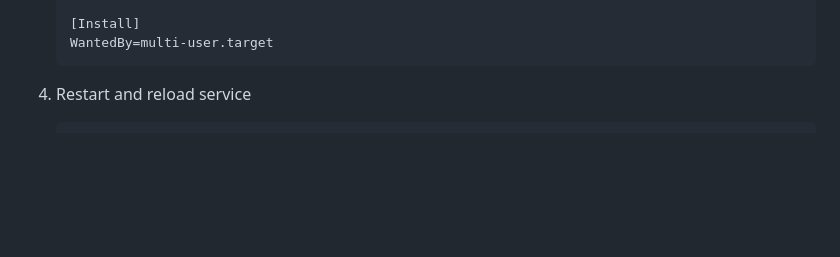
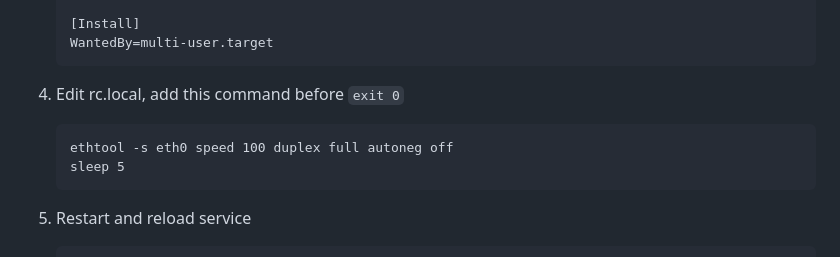
Before and after one commit to coolq4s/server-lnx, a Markdown page: automation-scripts/boot/ReadMe.md, the part around the change. GitHub-like rendering; blank space fills up the shorter version.

````diff
--- a/automation-scripts/boot/ReadMe.md
+++ b/automation-scripts/boot/ReadMe.md
@@ -41,6 +41,11 @@ If your machine is failure to boot in STB machine or other linux distro, use thi
 
     [Install]
     WantedBy=multi-user.target
+    ```
+5. Edit rc.local, add this command before `exit 0`
+    ```
+    ethtool -s eth0 speed 100 duplex full autoneg off
+    sleep 5
     ```
 5. Restart and reload service
     ``` console
````
